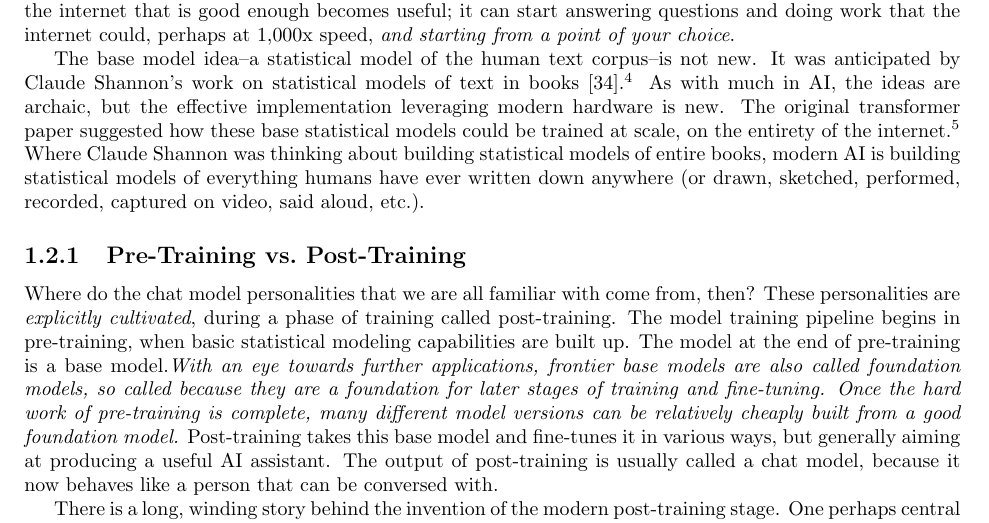
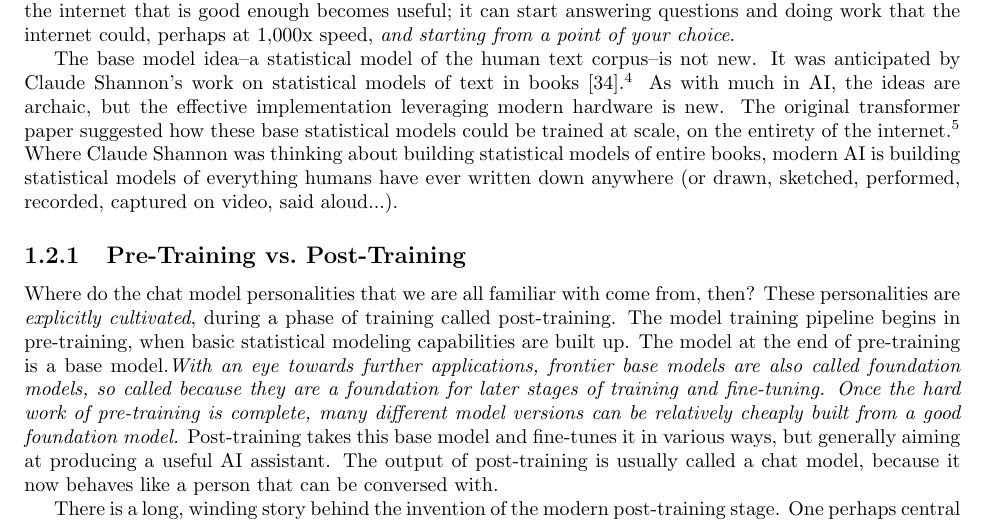
Before and after one commit to simbrain/NeuralNetworksCogSciBook, a LaTeX thesis (SampleContainerDoc.tex, which reads AI_Alignment.tex): part of page 3 of 14, cut so that both start at the same text. Compiled offline with pdfLaTeX.

Commit message:
fix: elipses

```diff
--- a/AI_Alignment.tex
+++ b/AI_Alignment.tex
@@ -179,7 +179,7 @@ of (compute-bounded) efficient search over statistical relationships between
 words.} Where Claude Shannon was thinking about building statistical models of
 entire books, modern AI is building statistical models of everything humans
 have ever written down anywhere (or drawn, sketched, performed, recorded,
-captured on video, said aloud, etc.).
+captured on video, said aloud...).
 
 \subsection{Pre-Training vs.\ Post-Training}
 % So a new thing was needed, ''personality engendering'' (I guess turn-taking
```
